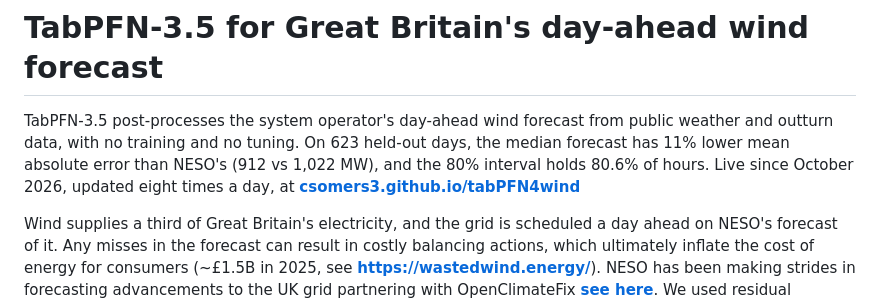
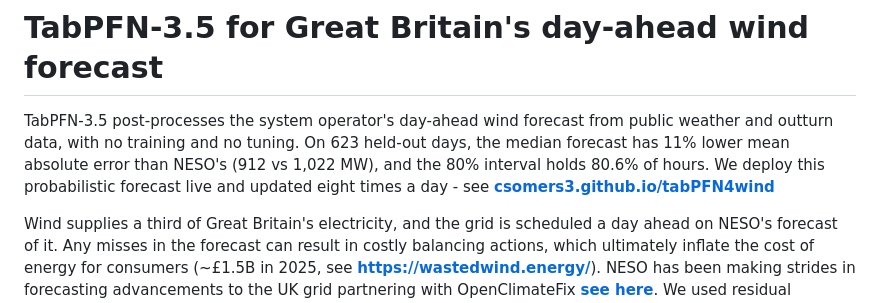
Before and after one commit to CSomers3/tabPFN4wind, a Markdown page: README.md, the part around the change. Rendered like a GitHub page.

Commit message:
Update README with improved deployment description
Reworded the description of the live deployment of the forecast.

```diff
--- a/README.md
+++ b/README.md
@@ -4,7 +4,7 @@
 
 TabPFN-3.5 post-processes the system operator's day-ahead wind forecast from public weather and outturn data, with no training and no tuning.
 On 623 held-out days, the median forecast has 11% lower mean absolute error than NESO's (912 vs 1,022 MW), and the 80% interval holds 80.6% of hours.
-Live since October 2026, updated eight times a day, at **[csomers3.github.io/tabPFN4wind](https://csomers3.github.io/tabPFN4wind/)**
+We deploy this probabilistic forecast live and updated eight times a day - see **[csomers3.github.io/tabPFN4wind](https://csomers3.github.io/tabPFN4wind/)**
 
 Wind supplies a third of Great Britain's electricity, and the grid is scheduled a day ahead on NESO's forecast of it. Any misses in the forecast can result in costly balancing actions, which ultimately inflate the cost of energy for consumers (~£1.5B in 2025, see **[https://wastedwind.energy/](https://wastedwind.energy/)**). NESO has been making strides in forecasting advancements to the UK grid partnering with OpenClimateFix **[see here](https://www.openclimatefix.org/insights/neso-adopts-ai-solar-forecasting-control-room)**. We used residual correction of NESO's own published forecast to enhance it using AI forecasting.
 
```
